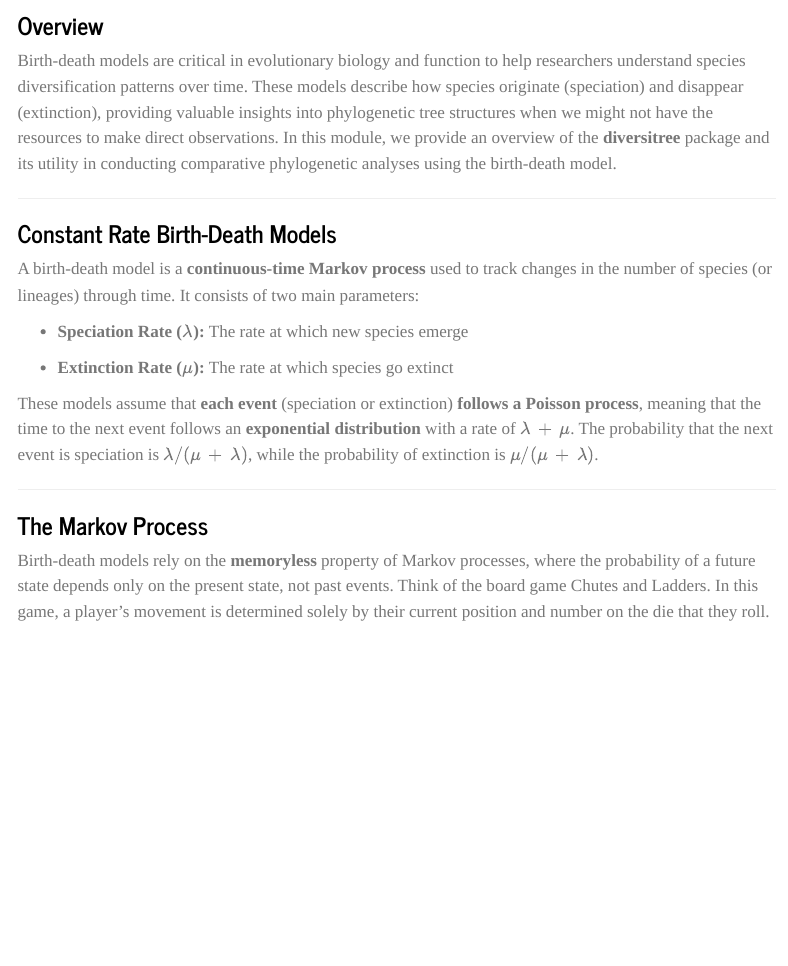
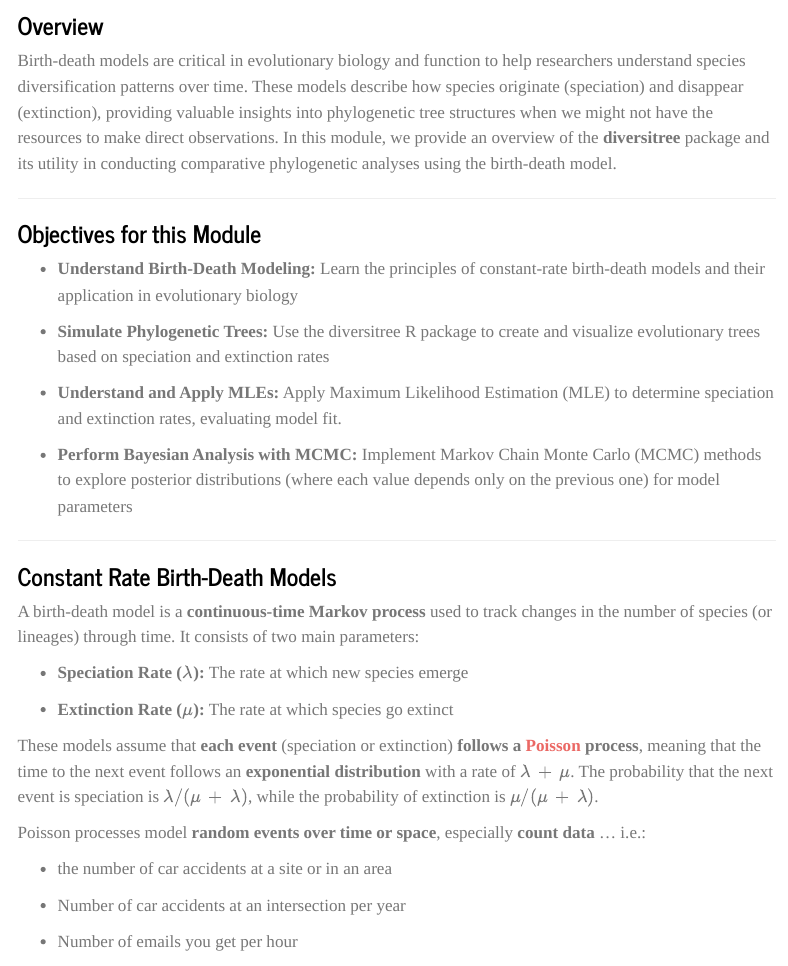
Before and after one commit to auzeff/AN588_Vignette, a Quarto document (Birth-death.qmd): the page in a window 1100 px wide, from 310 px down. Rendered offline with R 4.5, knitr and Pandoc in place of Quarto, with nearby package versions; some code elsewhere in the file could not run offline; menus at the side of the page are left out; long lines of code are wrapped.

Commit message:
small changes to intro

```diff
--- a/Birth-death.qmd
+++ b/Birth-death.qmd
@@ -25,6 +25,18 @@ Birth-death models are critical in evolutionary biology and function to help res
 
 ------------------------------------------------------------------------
 
+### Objectives for this Module
+
+-   **Understand Birth-Death Modeling:** Learn the principles of constant-rate birth-death models and their application in evolutionary biology
+
+-   **Simulate Phylogenetic Trees:** Use the diversitree R package to create and visualize evolutionary trees based on speciation and extinction rates
+
+-   **Understand and Apply MLEs:** Apply Maximum Likelihood Estimation (MLE) to determine speciation and extinction rates, evaluating model fit.
+
+-   **Perform Bayesian Analysis with MCMC:** Implement Markov Chain Monte Carlo (MCMC) methods to explore posterior distributions (where each value depends only on the previous one) for model parameters
+
+---
+
 ### Constant Rate Birth-Death Models
 
 A birth-death model is a **continuous-time Markov process** used to track changes in the number of species (or lineages) through time. It consists of two main parameters:
@@ -33,4 +45,12 @@ A birth-death model is a **continuous-time Markov process** used to track change
 
 -   **Extinction Rate (**$\mu$**):** The rate at which species go extinct
 
-These models assume that **each event** (speciation or extinction) **follows a Poisson process**, meaning that the time to the next event follows an **exponential distribution** with a rate of $λ + μ$. The probability that the next event is speciation is $λ/(μ + λ)$, while the probability of extinction is $μ/(μ + λ)$.
+These models assume that **each event** (speciation or extinction) **follows a [Poisson](https://www.probabilitycourse.com/chapter11/11_1_2_basic_concepts_of_the_poisson_process.php) process**, meaning that the time to the next event follows an **exponential distribution** with a rate of $λ + μ$. The probability that the next event is speciation is $λ/(μ + λ)$, while the probability of extinction is $μ/(μ + λ)$.
+
+Poisson processes model **random events over time or space**, especially **count data** ... i.e.:
+
+-   the number of car accidents at a site or in an area
+
+-   Number of car accidents at an intersection per year
+
+-   Number of emails you get per hour
```
Also changed, not shown: Birth-death.qmd (16 more changed lines).
